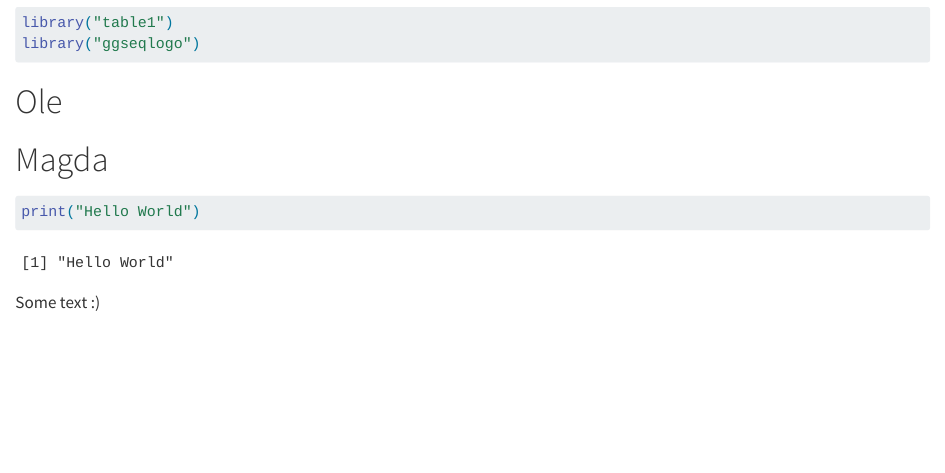
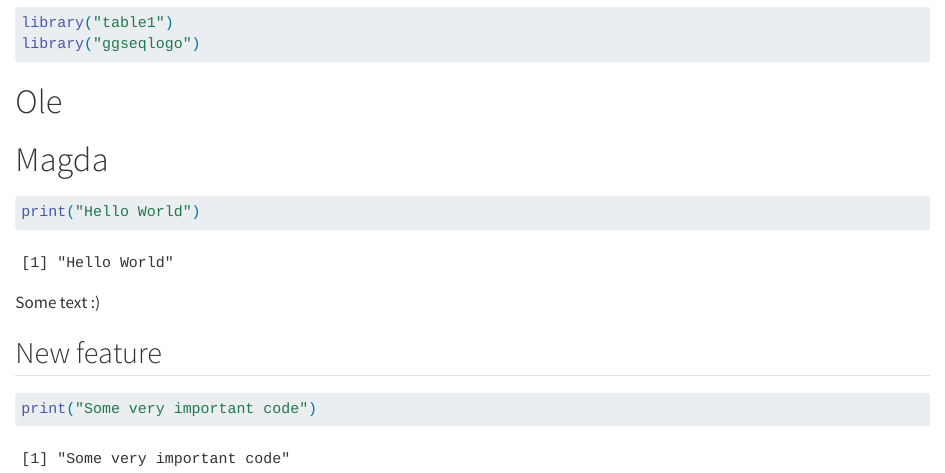
Before and after one commit to rforbiodatascience25/group21, a Quarto document (group_document.qmd): the page in a window 1100 px wide, from 1000 px down. Rendered offline with R 4.5, knitr and Pandoc in place of Quarto, with nearby package versions.

Commit message:
New feature from s253712

````diff
--- a/group_document.qmd
+++ b/group_document.qmd
@@ -42,3 +42,9 @@ print("Hello World")
 ```
 
 Some text :)
+
+## New feature
+
+```{r}
+print("Some very important code")
+```
````
